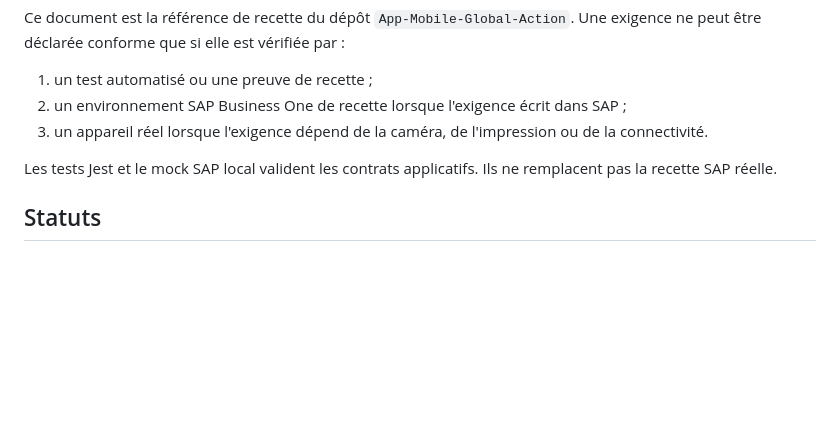
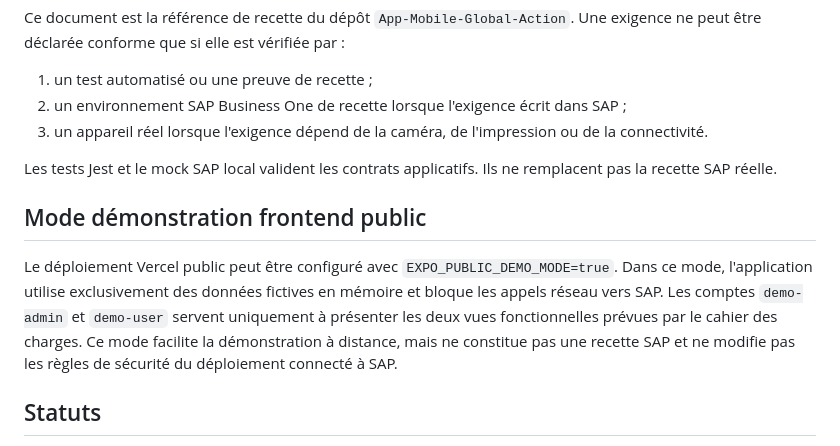
Before and after one commit to MohaDicko/Elton_Emobility_ReactNative, a Markdown page: CAHIER_DES_CHARGES_ELTON_CONFORMITE.md, the part around the change. Rendered like a GitHub page; blank space fills up the shorter version.

Commit message:
docs: document public demo compliance boundary
Co-authored-by: Copilot <223556219+Copilot@users.noreply.github.com>

```diff
--- a/CAHIER_DES_CHARGES_ELTON_CONFORMITE.md
+++ b/CAHIER_DES_CHARGES_ELTON_CONFORMITE.md
@@ -9,6 +9,15 @@ Une exigence ne peut être déclarée conforme que si elle est vérifiée par :
 
 Les tests Jest et le mock SAP local valident les contrats applicatifs. Ils ne remplacent
 pas la recette SAP réelle.
+
+## Mode démonstration frontend public
+
+Le déploiement Vercel public peut être configuré avec `EXPO_PUBLIC_DEMO_MODE=true`.
+Dans ce mode, l'application utilise exclusivement des données fictives en mémoire et
+bloque les appels réseau vers SAP. Les comptes `demo-admin` et `demo-user` servent
+uniquement à présenter les deux vues fonctionnelles prévues par le cahier des charges.
+Ce mode facilite la démonstration à distance, mais ne constitue pas une recette SAP et
+ne modifie pas les règles de sécurité du déploiement connecté à SAP.
 
 ## Statuts
 
```
